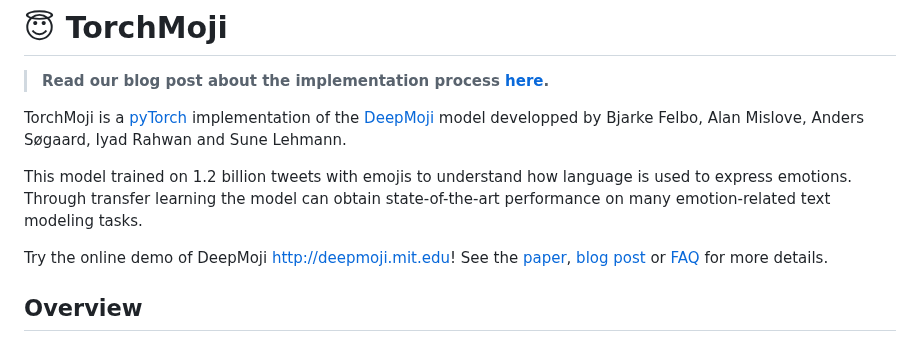
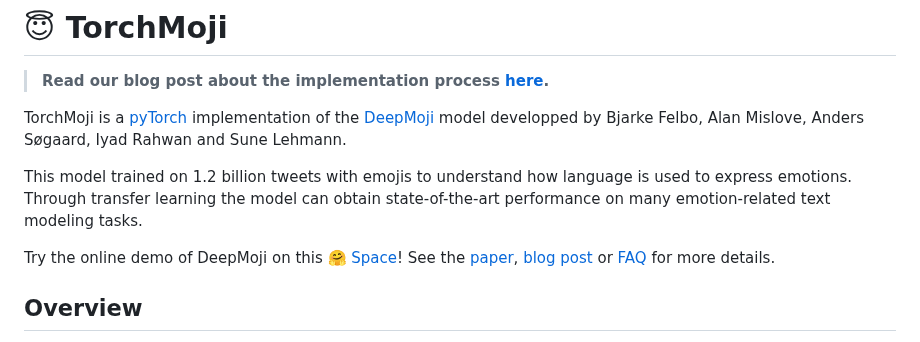
Before and after one commit to huggingface/torchMoji, a Markdown page: README.md, the part around the change. Rendered like a GitHub page.

Commit message:
README.md: HuggingFace Space online demo link

```diff
--- a/README.md
+++ b/README.md
@@ -11,7 +11,7 @@ TorchMoji is a [pyTorch](http://pytorch.org/) implementation of the [DeepMoji](h
 
 This model trained on 1.2 billion tweets with emojis to understand how language is used to express emotions. Through transfer learning the model can obtain state-of-the-art performance on many emotion-related text modeling tasks.
 
-Try the online demo of DeepMoji [http://deepmoji.mit.edu](http://deepmoji.mit.edu/)! See the [paper](https://arxiv.org/abs/1708.00524), [blog post](https://medium.com/@bjarkefelbo/what-can-we-learn-from-emojis-6beb165a5ea0) or [FAQ](https://www.media.mit.edu/projects/deepmoji/overview/) for more details.
+Try the online demo of DeepMoji on this 🤗 [Space](https://huggingface.co/spaces/Pendrokar/DeepMoji)! See the [paper](https://arxiv.org/abs/1708.00524), [blog post](https://medium.com/@bjarkefelbo/what-can-we-learn-from-emojis-6beb165a5ea0) or [FAQ](https://www.media.mit.edu/projects/deepmoji/overview/) for more details.
 
 ## Overview
 * [torchmoji/](torchmoji) contains all the underlying code needed to convert a dataset to the vocabulary and use the model.
```
